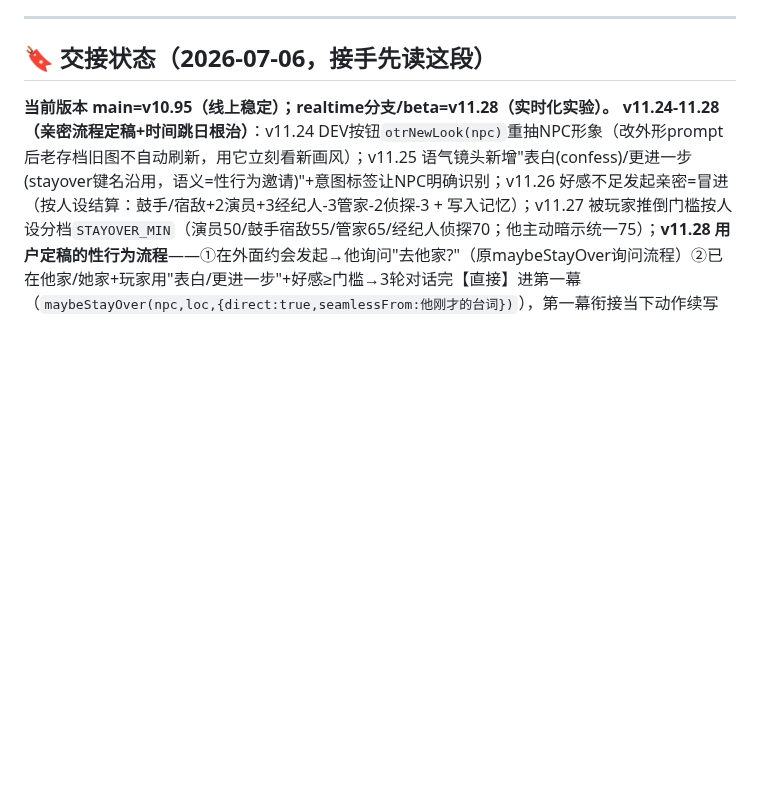
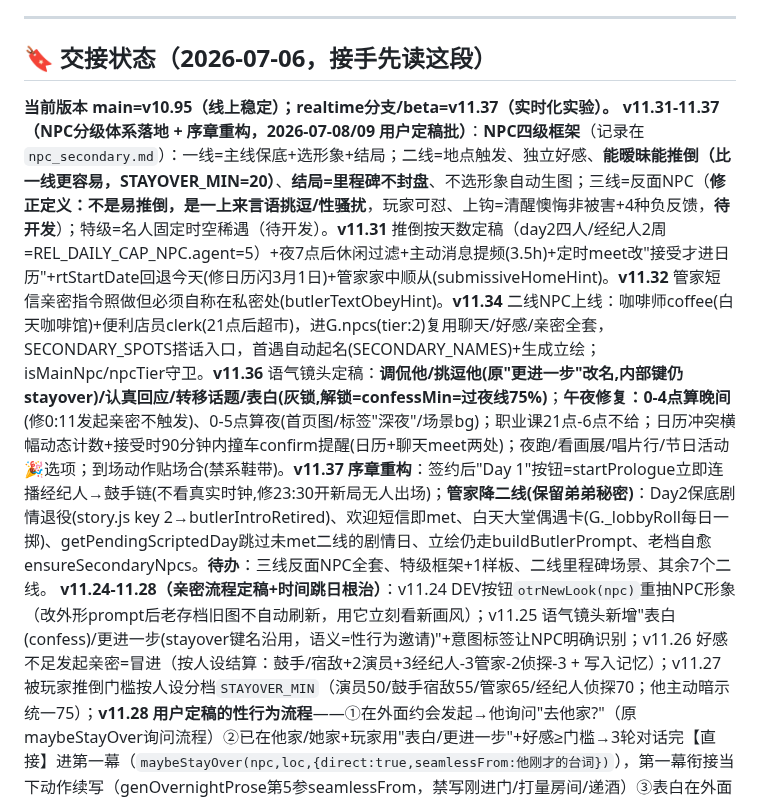
Before and after one commit to liziting2023-boop/off-the-record, a Markdown page: CLAUDE.md, the part around the change. GitHub-like rendering; blank space fills up the shorter version.

Commit message:
docs: CLAUDE.md handover for v11.31-11.37 batch
Co-Authored-By: Claude Fable 5 <noreply@anthropic.com>

```diff
--- a/CLAUDE.md
+++ b/CLAUDE.md
@@ -19,7 +19,8 @@
 
 ## 🔖 交接状态（2026-07-06，接手先读这段）
 
-**当前版本 main=v10.95（线上稳定）；realtime分支/beta=v11.28（实时化实验）。**
+**当前版本 main=v10.95（线上稳定）；realtime分支/beta=v11.37（实时化实验）。**
+**v11.31-11.37（NPC分级体系落地 + 序章重构，2026-07-08/09 用户定稿批）**：**NPC四级框架**（记录在 `npc_secondary.md`）：一线=主线保底+选形象+结局；二线=地点触发、独立好感、**能暧昧能推倒（比一线更容易，STAYOVER_MIN=20）**、**结局=里程碑不封盘**、不选形象自动生图；三线=反面NPC（**修正定义：不是易推倒，是一上来言语挑逗/性骚扰**，玩家可怼、上钩=清醒懊悔非被害+4种负反馈，**待开发**）；特级=名人固定时空稀遇（待开发）。**v11.31** 推倒按天数定稿（day2四人/经纪人2周=REL_DAILY_CAP_NPC.agent=5）+夜7点后休闲过滤+主动消息提频(3.5h)+定时meet改"接受才进日历"+rtStartDate回退今天(修日历闪3月1日)+管家家中顺从(submissiveHomeHint)。**v11.32** 管家短信亲密指令照做但必须自称在私密处(butlerTextObeyHint)。**v11.34** 二线NPC上线：咖啡师coffee(白天咖啡馆)+便利店员clerk(21点后超市)，进G.npcs(tier:2)复用聊天/好感/亲密全套，SECONDARY_SPOTS搭话入口，首遇自动起名(SECONDARY_NAMES)+生成立绘；isMainNpc/npcTier守卫。**v11.36** 语气镜头定稿：**调侃他/挑逗他(原"更进一步"改名,内部键仍stayover)/认真回应/转移话题/表白(灰锁,解锁=confessMin=过夜线75%)**；**午夜修复：0-4点算晚间**(修0:11发起亲密不触发)、0-5点算夜(首页图/标签"深夜"/场景bg)；职业课21点-6点不给；日历冲突横幅动态计数+接受时90分钟内撞车confirm提醒(日历+聊天meet两处)；夜跑/看画展/唱片行/节日活动🎉选项；到场动作贴场合(禁系鞋带)。**v11.37 序章重构**：签约后"Day 1"按钮=startPrologue立即连播经纪人→鼓手链(不看真实时钟,修23:30开新局无人出场)；**管家降二线(保留弟弟秘密)**：Day2保底剧情退役(story.js key 2→butlerIntroRetired)、欢迎短信即met、白天大堂偶遇卡(G._lobbyRoll每日一掷)、getPendingScriptedDay跳过未met二线的剧情日、立绘仍走buildButlerPrompt、老档自愈ensureSecondaryNpcs。**待办**：三线反面NPC全套、特级框架+1样板、二线里程碑场景、其余7个二线。
 **v11.24-11.28（亲密流程定稿+时间跳日根治）**：v11.24 DEV按钮`otrNewLook(npc)`重抽NPC形象（改外形prompt后老存档旧图不自动刷新，用它立刻看新画风）；v11.25 语气镜头新增"表白(confess)/更进一步(stayover键名沿用，语义=性行为邀请)"+意图标签让NPC明确识别；v11.26 好感不足发起亲密=冒进（按人设结算：鼓手/宿敌+2演员+3经纪人-3管家-2侦探-3 + 写入记忆）；v11.27 被玩家推倒门槛按人设分档`STAYOVER_MIN`（演员50/鼓手宿敌55/管家65/经纪人侦探70；他主动暗示统一75）；**v11.28 用户定稿的性行为流程**——①在外面约会发起→他询问"去他家?"（原maybeStayOver询问流程）②已在他家/她家+玩家用"表白/更进一步"+好感≥门槛→3轮对话完【直接】进第一幕（`maybeStayOver(npc,loc,{direct:true,seamlessFrom:他刚才的台词})`），第一幕衔接当下动作续写（genOvernightProse第5参seamlessFrom，禁写刚进门/打量房间/递酒）③表白在外面不触发流程。**时间跳日根治**：亲密剧情结束的`G.day++`与真实日历脱轨（用户实测日期跳未来+消息变明天7:00）→REALTIME下所有手动翻天点改回晚间画面、天由真实日历翻；`syncRealtimeDay`增加"跑到未来→拉回今天"自愈。另：主动消息接入`scheduleCtxFor`+禁编造清单（修经纪人编造试镜/采访/直播）；locationKey中文示例强化（修"去你家"被解析成her_home）；`HOME_NOTICE`每NPC在她家各看各的（经纪人=demo笔记/鼓手=吉他/演员=照片镜子/管家=动手修东西/侦探=生活习惯）。**沟通约定：和用户交流一律说"性行为/亲密"，不说"过夜"（易与时间混淆）。**
 **v11.18-11.23（7/8 用户边玩边报第二轮大批）**：v11.18 排练入口/管家续播(族裔阶段也设`_curSceneEv`)/管家画风重写(buildButlerPrompt去boyish改sturdy athletic，修卡通瘦弱)/todWord时段词进旁白/频率加码；v11.19 自愈补排Day2排练+otrDiag含日历；v11.20 runQuickNPCChat改语气提示/省略号交互(填入带…、点输入框自动消失`_hintFilled`+focus剥离、不再自动focus)/约会话题跟随玩家(TOPIC PRIORITY，seeds降为冷场兜底)/头3天频率45分钟；v11.21 日历✅已完成✗错过了/REALTIME错过改跨天结算(startDay标昨日未做work为missed+进经纪人记忆，playFree不再"选了别的=翘掉")；v11.22 八项(EARLYWORK_SEEDS按角色分寸·非经纪人禁提日程/见面约会场景可续`_curSceneEv._meetup`/理发店showPortraitFull展示新造型/meet气泡used防重玩/她家他家道别文案分支/her_home动作池扩充防书架重复/过夜触发REALTIME真实时钟修复(_meetIsEvening+resolveSceneBg)/自由活动每天3次freeActsToday)；**v11.23 行程时间系统用户定稿全量落地**：首页推荐=日历工作+已确认约会+随机职业+随机休息最多5槽(buildDayOpts重构)；工作带时间区间(`timeEnd`，`workState`=before/open/makeup：区间前灰锁/区间内正常/区间后当天补做/跨天missed)；定时约会`inviteState`提前30分钟解锁、过点30分钟过期=爽约(-4+记忆，buildDayOpts顶部sweep)；聊天meet JSON新增time("下午3点见"型答应即进日历accepted，气泡四态🕐/🤝/⌛/✅与日历同状态，invId关联)；日历第三入口(今天可进行的行程"▶开始/▶赴约"按钮，完成/错过变灰)。
 **v11.17（用户睡前反馈批，一次做10项）**：美容院图带族裔(spa prompt缺heritage致白人化)；消息时间戳不给未来(nextMsgTime回溯批随机+1~5后再按真实时钟封顶，修23:05>23:03倒序)；NPC下线推迟2-3h(agent凌晨0:30/夜猫子4点，23:33全员在线)；聊天注入当前时钟(gameClockStr，修"你那几点"不懂)；**日程隐私** scheduleCtxFor(经纪人全知、其他NPC只知自己参与的+明示"不知道她日历"，修管家知道行程吓人)；经纪人禁编造试镜(STRICT加audition/casting)；语气提示轮换+去尾部省略号+扩池；刚见完面_reachAt重置(修鼓手秒发嘘寒问暖)+晚间好感消息带"今天见过面"上下文；**goEvening白天早退回主页**(REALTIME<19点做完事回主页继续过日子，晚间内容改由goHome入夜后触发day1Intro/generateAffinityMessages；顺带交付"工作后仍可休息")；店铺营业时间PLACE_HOURS(深夜美容院打烊alert，超市24h)；D1-3主动消息更频繁(冷却2.5h/概率0.42)+偏工作话题EARLYWORK_SEEDS；设置页显示城市/族裔/发色。
```
